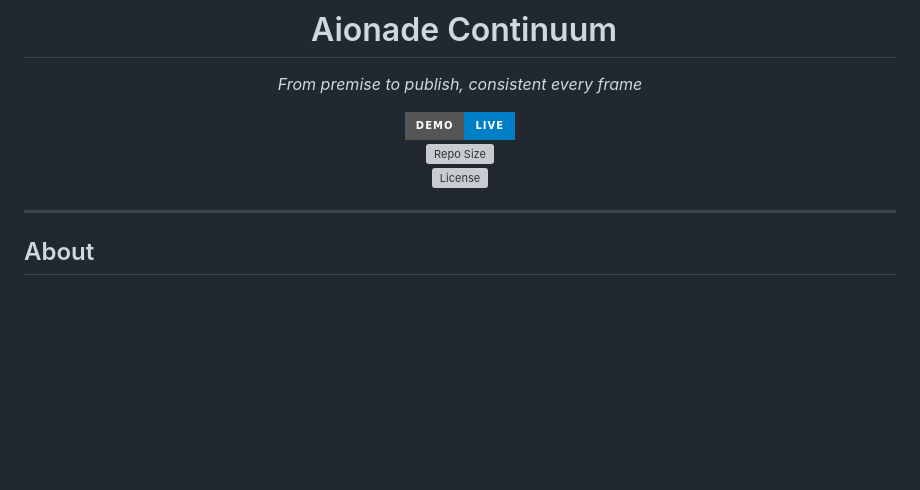
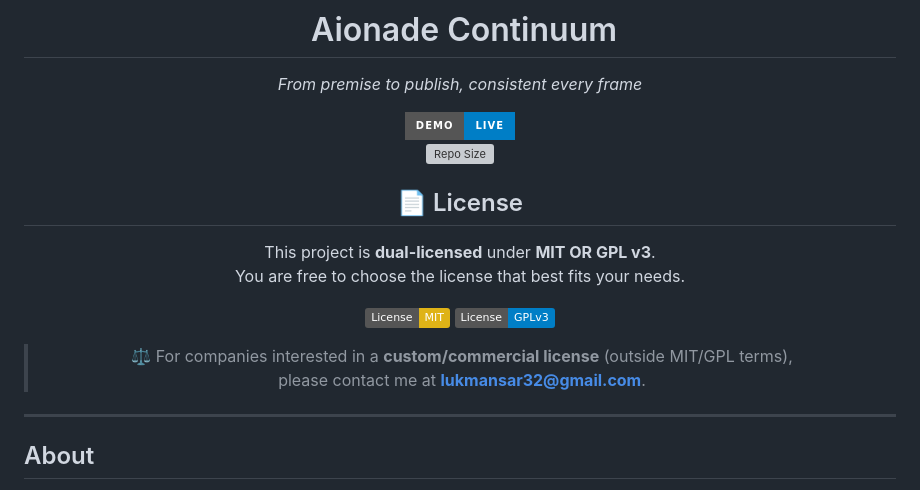
Before and after one commit to Lukmansr/aionade-continuum, a Markdown page: README.md, the part around the change. GitHub-like rendering; badges without logos; blank space fills up the shorter version; grey boxes are pictures that could not be loaded.

```diff
--- a/README.md
+++ b/README.md
@@ -5,7 +5,16 @@ _From premise to publish, consistent every frame_
 
 [![Live Demo](https://img.shields.io/badge/Demo-Live-blue?style=for-the-badge)](https://lukmansr.github.io/aionade-continuum/)
 ![Repo Size](https://img.shields.io/github/repo-size/Lukmansr/aionade-continuum)
-![License](https://img.shields.io/github/license/Lukmansr/aionade-continuum)
+## 📄 License
+This project is **dual-licensed** under **MIT OR GPL v3**.
+You are free to choose the license that best fits your needs.
+
+[![License: MIT](https://img.shields.io/badge/License-MIT-yellow.svg)](LICENSE)
+[![License: GPL v3](https://img.shields.io/badge/License-GPLv3-blue.svg)](LICENSE)
+
+> ⚖️ For companies interested in a **custom/commercial license** (outside MIT/GPL terms),
+> please contact me at **lukmansar32@gmail.com**.
+
 
 </div>
 
```
